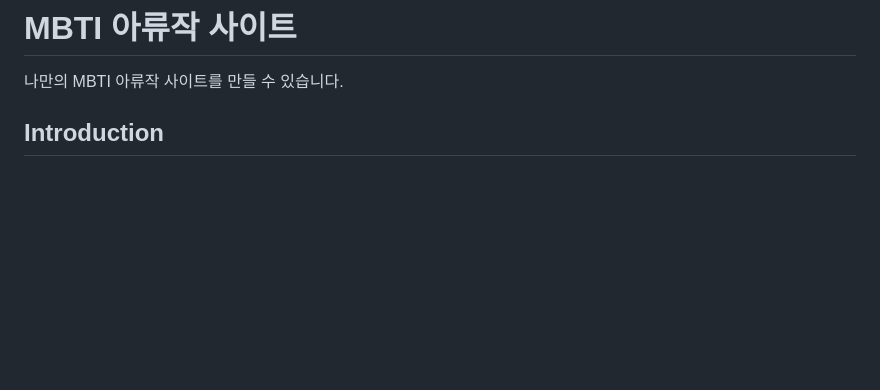
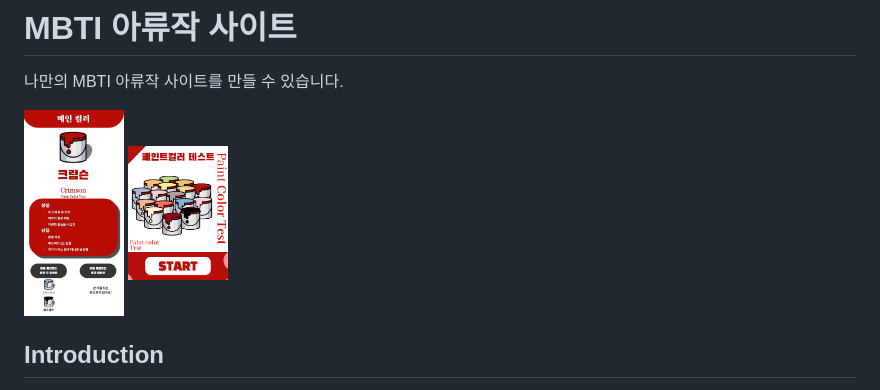
Before and after one commit to hsx0306/MBTIsite-Personalization, a Markdown page: README.md, the part around the change. Drawn GitHub-style; blank space fills up the shorter version.

```diff
--- a/README.md
+++ b/README.md
@@ -1,5 +1,8 @@
 # MBTI 아류작 사이트
 나만의 MBTI 아류작 사이트를 만들 수 있습니다.
+
+<img src="https://github.com/hsx0306/MBTIsite-Personalization/blob/main/img/resultimg.jpg?raw=true" width="100" height="200"> <img src="https://github.com/hsx0306/MBTIsite-Personalization/blob/main/img/Main.png?raw=true" width="100" height="200">
+
 
 ## Introduction
 이 프로젝트는 MBTI 성격 유형에 대한 정보와 관련된 콘텐츠를 제공하는 사이트를 만드는 것입니다.
```
